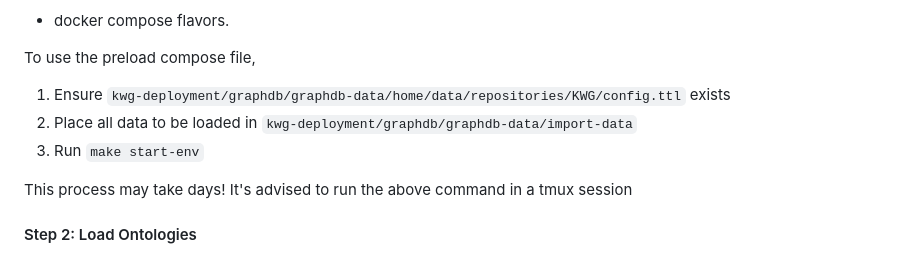
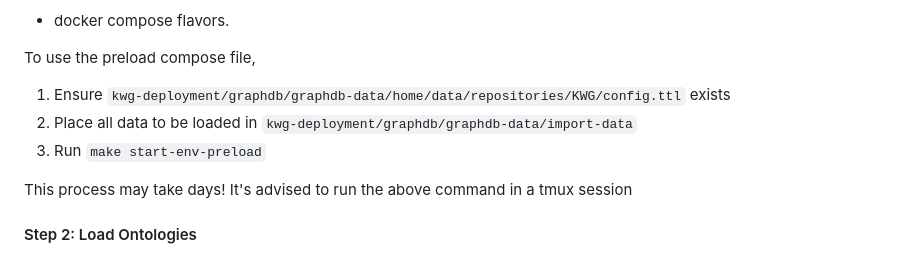
Before and after one commit to KnowWhereGraph/kwg-deployment, a Markdown page: README.md, the part around the change. Rendered like a GitHub page.

Commit message:
Fix preload command

```diff
--- a/README.md
+++ b/README.md
@@ -174,7 +174,7 @@ To use the preload compose file,
 
 1. Ensure `kwg-deployment/graphdb/graphdb-data/home/data/repositories/KWG/config.ttl` exists
 2. Place all data to be loaded in `kwg-deployment/graphdb/graphdb-data/import-data`
-3. Run `make start-env`
+3. Run `make start-env-preload`
 
 This process may take days! It's advised to run the above command in a tmux session
 
```
